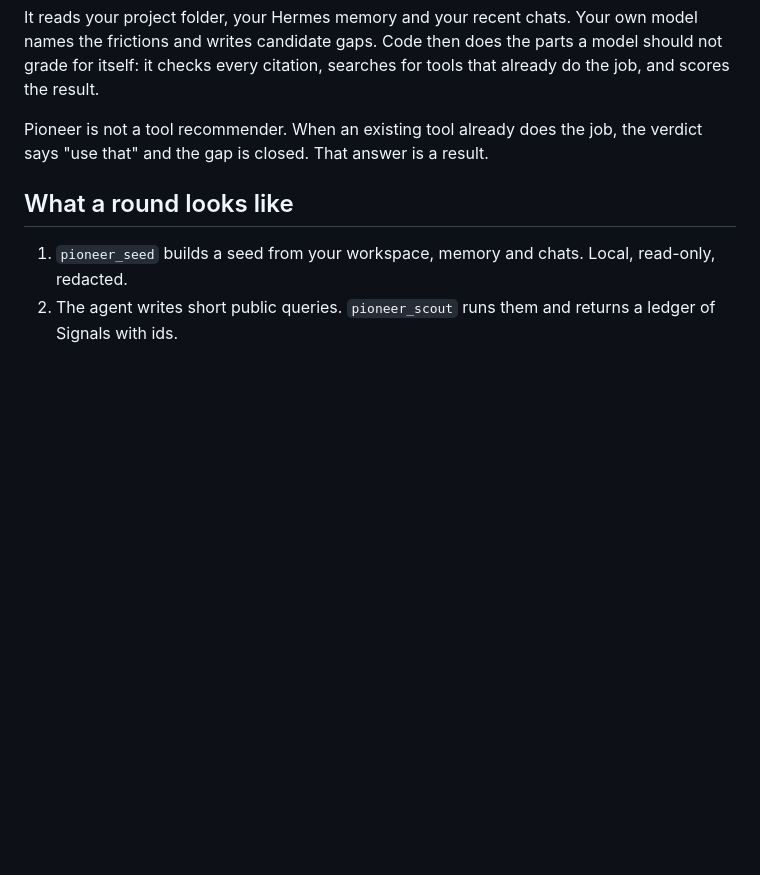
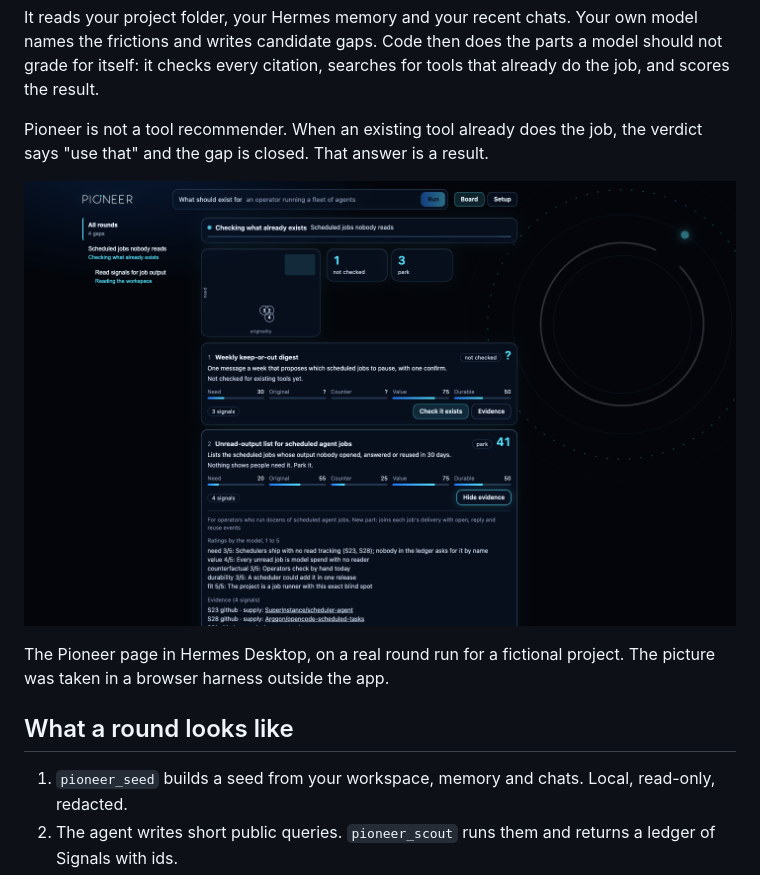
Before and after one commit to acadine-intelligence/hermes-pioneer, a Markdown page: README.md, the part around the change. Drawn GitHub-style; pictures changed too: docs/page.png (added); blank space fills up the shorter version.

Commit message:
docs: screenshots of the Desktop page and pane

```diff
--- a/README.md
+++ b/README.md
@@ -5,6 +5,10 @@ An inverted search for Hermes. A normal search finds what exists. Pioneer looks
 It reads your project folder, your Hermes memory and your recent chats. Your own model names the frictions and writes candidate gaps. Code then does the parts a model should not grade for itself: it checks every citation, searches for tools that already do the job, and scores the result.
 
 Pioneer is not a tool recommender. When an existing tool already does the job, the verdict says "use that" and the gap is closed. That answer is a result.
+
+![The Pioneer page: rounds, ranked gaps, and the evidence and absence check for one gap](docs/page.png)
+
+The Pioneer page in Hermes Desktop, on a real round run for a fictional project. The picture was taken in a browser harness outside the app.
 
 ## What a round looks like
 
```
Also changed, not shown: docs/pane.png (added).
